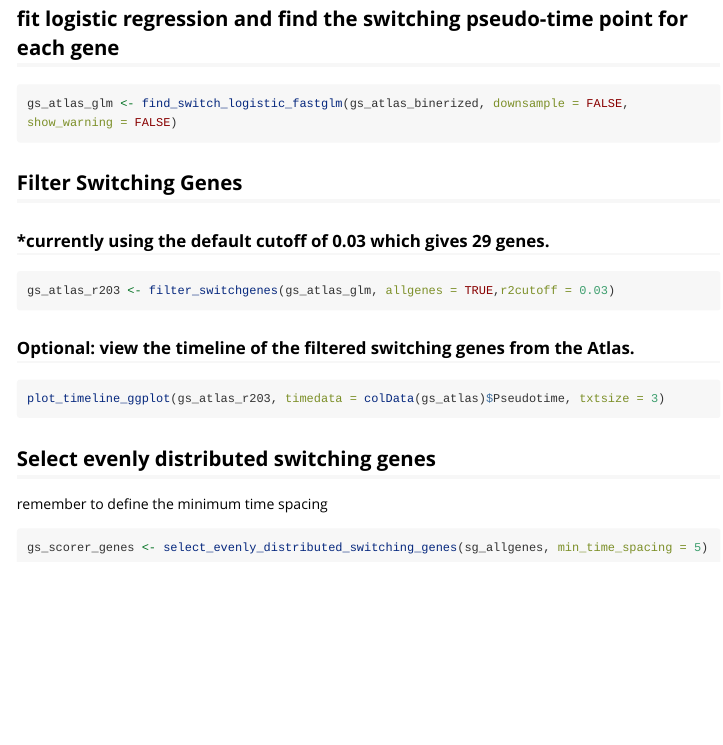
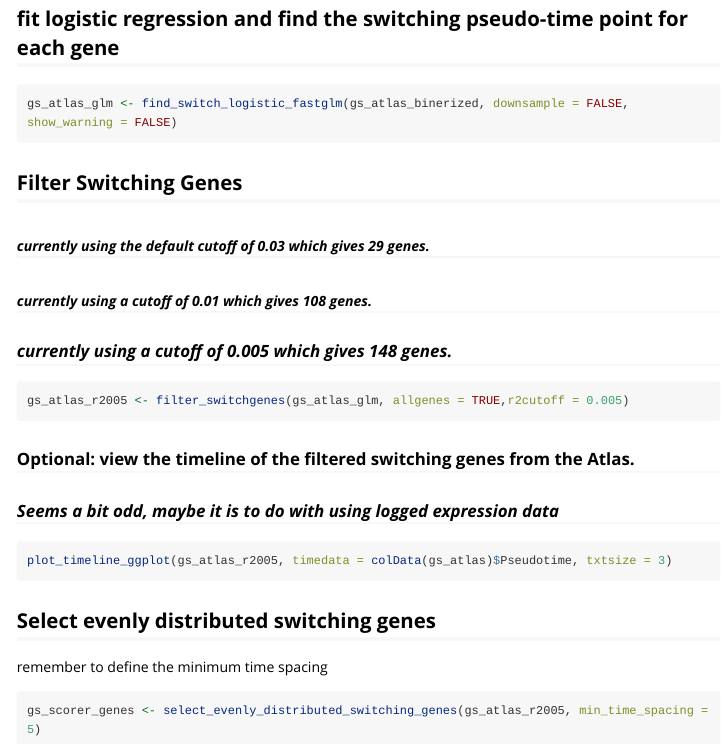
Before and after one commit to moi-taiga/GeneSwitchesScorer, an R Markdown document (vignettes/GSS_Workflow.Rmd): the page in a window 1100 px wide, from 3170 px down. Rendered offline with R 4.5, knitr and Pandoc, with nearby package versions; long lines of code are wrapped.

Commit message:
added more checks

````diff
--- a/vignettes/GSS_Workflow.Rmd
+++ b/vignettes/GSS_Workflow.Rmd
@@ -168,19 +168,22 @@ gs_atlas_glm <- find_switch_logistic_fastglm(gs_atlas_binerized, downsample = FA
 ```
 
 ## Filter Switching Genes
-### *currently using the default cutoff of 0.03 which gives 29 genes.
+### ~*currently using the default cutoff of 0.03 which gives 29 genes.*~
+### ~*currently using a cutoff of 0.01 which gives 108 genes.*~
+### *currently using a cutoff of 0.005 which gives 148 genes.*
 ```{r, eval = FALSE}
-gs_atlas_r203 <- filter_switchgenes(gs_atlas_glm, allgenes = TRUE,r2cutoff = 0.03)
+gs_atlas_r2005 <- filter_switchgenes(gs_atlas_glm, allgenes = TRUE,r2cutoff = 0.005)
 ```
 
 
 ### Optional: view the timeline of the filtered switching genes from the Atlas.
+### *Seems a bit odd, maybe it is to do with using logged expression data*
 ```{r, eval = FALSE}
-plot_timeline_ggplot(gs_atlas_r203, timedata = colData(gs_atlas)$Pseudotime, txtsize = 3)
+plot_timeline_ggplot(gs_atlas_r2005, timedata = colData(gs_atlas)$Pseudotime, txtsize = 3)
 ```
 
 ## Select evenly distributed switching genes
 remember to define the minimum time spacing
 ```{r, eval = FALSE}
-gs_scorer_genes <- select_evenly_distributed_switching_genes(sg_allgenes, min_time_spacing = 5)
+gs_scorer_genes <- select_evenly_distributed_switching_genes(gs_atlas_r2005, min_time_spacing = 5)
 ```
````
Also changed, not shown: R/select_evenly_distributed_switching_genes.R (+2 -2 lines).
